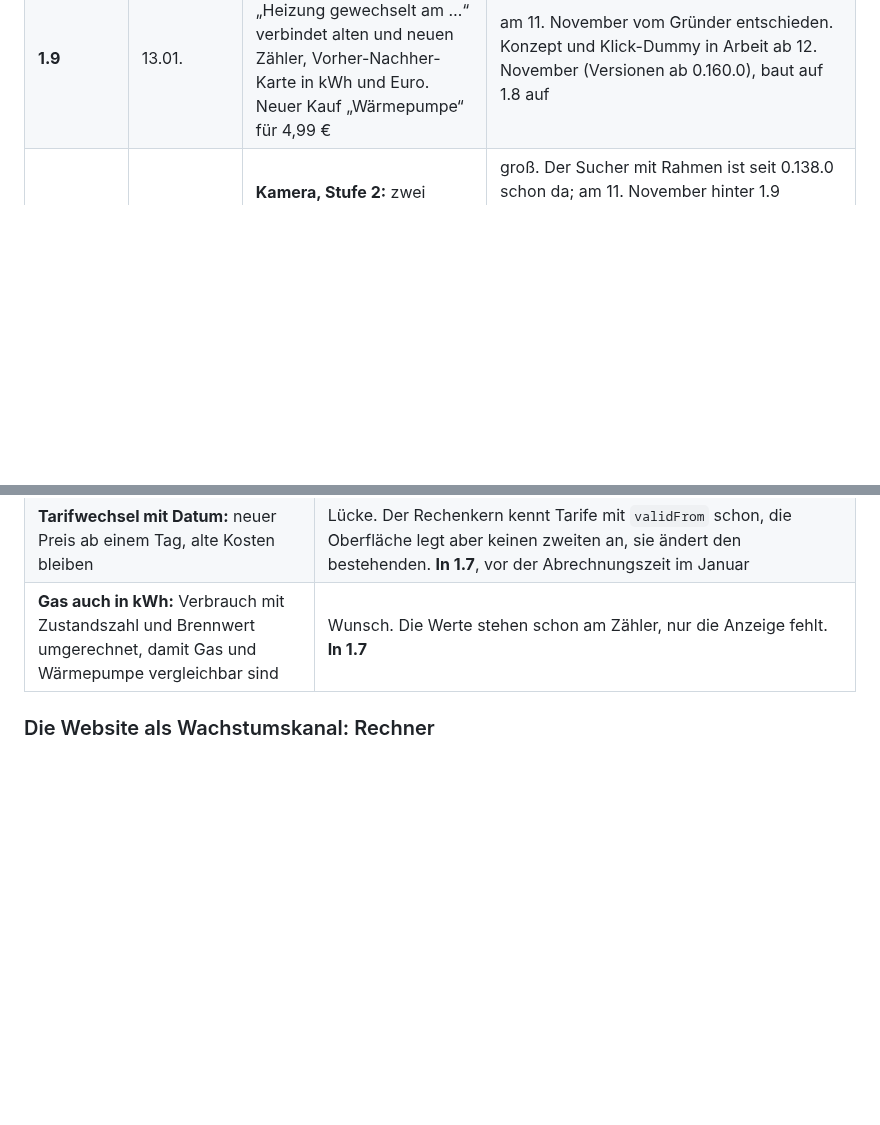
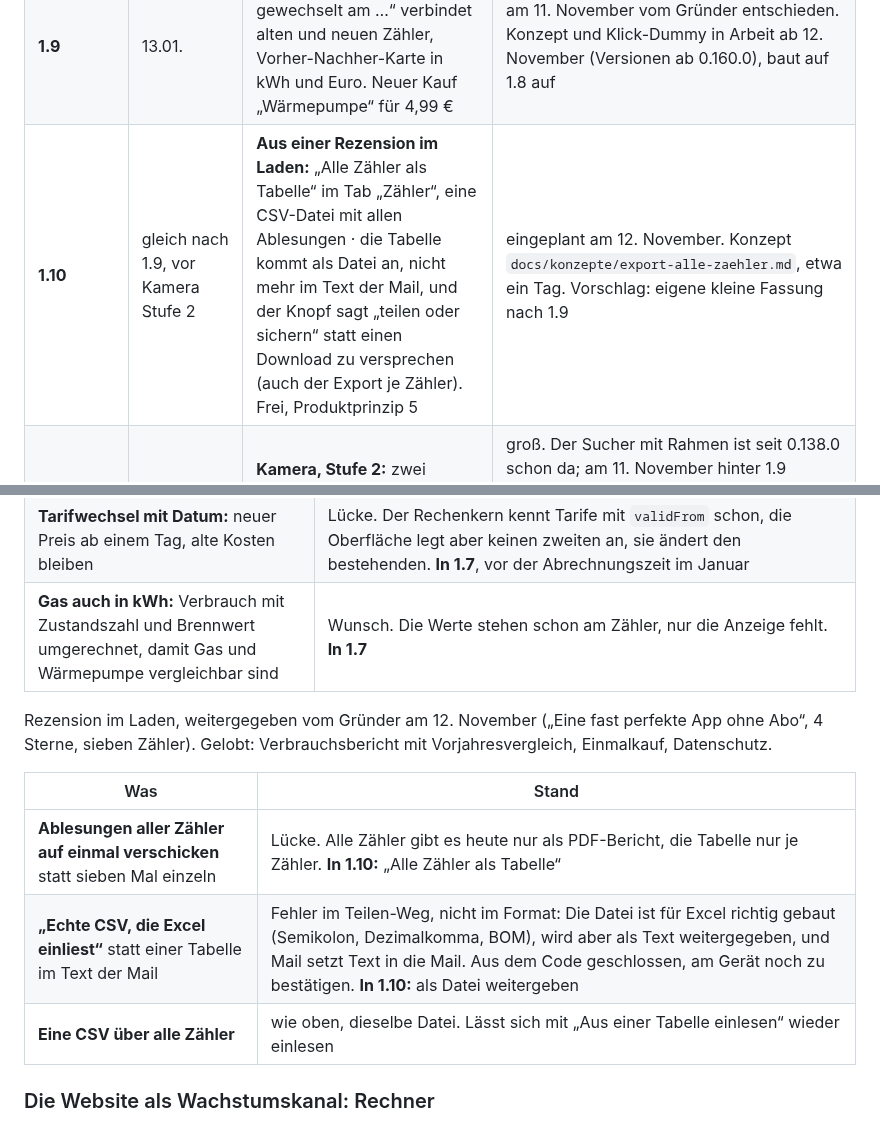
Before and after one commit to SKKJbeer/PulseMeter, a Markdown page: docs/05-roadmap.md, 2 parts joined by grey strips. Rendered like a GitHub page; blank space fills up the shorter version.

Commit message:
Docs: plan export of all meters as one CSV file (from App Store review)
Co-Authored-By: Claude Opus 5.5 <noreply@anthropic.com>
Claude-Session: https://claude.ai/code/session_01GndGN7h1Fa2sKVSVGYBccb

```diff
--- a/docs/05-roadmap.md
+++ b/docs/05-roadmap.md
@@ -78,6 +78,7 @@ Datum zu warten. Die nächste Fassung wird dann schon angefangen.
 | **1.7** | 02.12. | **Aus der Mail eines Käufers:** neuer Preis ab einem Tag, die Kosten davor bleiben wie sie waren · Gas auch in kWh, damit Gas und Wärmepumpe vergleichbar sind (siehe „Aus Rückmeldungen von Käufern") | **Eingereicht am 12. November** mit Bau 50 (0.145.0 bis 0.147.2, PR #17), wartet auf Apples Prüfung |
 | **1.8** | 16.12., früher sobald 1.7 durch ist | **Einfacher:** Statuszeile ein Satz, Karte ohne Schild und Erklärzeilen, Kostenabschnitte ohne Betrag fallen weg · Verlauf oben nur Zähler und Zeitraum · Kaufblatt ohne Dopplung · Zeile im Zähler-Tab, ob der iCloud-Abgleich klappt | am 11. November vom Gründer statt Puffer entschieden. **Gebaut in 0.150.0** (PR #21, Konzept `docs/konzepte/1.8-einfacher.md`). Gemessen: Statuszeile 89 → 48 Punkte, Karten 36 bis 71 Punkte kürzer; zwei ganze Karten je iPhone-Schirm sind damit nicht erreicht |
 | **1.9** | 13.01. | **Heizungswechsel:** „Heizung gewechselt am …“ verbindet alten und neuen Zähler, Vorher-Nachher-Karte in kWh und Euro. Neuer Kauf „Wärmepumpe“ für 4,99 € | am 11. November vom Gründer entschieden. Konzept und Klick-Dummy in Arbeit ab 12. November (Versionen ab 0.160.0), baut auf 1.8 auf |
+| **1.10** | gleich nach 1.9, vor Kamera Stufe 2 | **Aus einer Rezension im Laden:** „Alle Zähler als Tabelle“ im Tab „Zähler“, eine CSV-Datei mit allen Ablesungen · die Tabelle kommt als Datei an, nicht mehr im Text der Mail, und der Knopf sagt „teilen oder sichern“ statt einen Download zu versprechen (auch der Export je Zähler). Frei, Produktprinzip 5 | eingeplant am 12. November. Konzept `docs/konzepte/export-alle-zaehler.md`, etwa ein Tag. Vorschlag: eigene kleine Fassung nach 1.9 |
 | **Kamera, Stufe 2** | nach 1.9 | **Kamera, Stufe 2:** zwei Zählwerke auf einem Bild (Tag/Nacht, Bezug/Einspeisung), Kennzahl `1.8.0` zuordnen | groß. Der Sucher mit Rahmen ist seit 0.138.0 schon da; am 11. November hinter 1.9 geschoben. Erster Schritt (0.144.0: keine Zahl, die auch zum anderen Zählwerk passt) ist mit PR #14 in `main`, Konzept `docs/kamera/stufe-2.md`. Offen: Kennzahl lesen, vorher messen |
 | **Wechsel-Paket** | Feb. bis Apr. 2027 | **Für alle vor dem Wechsel:** Heizlast aus dem Verbrauch, Gegenprobe für Angebote, Mappe für den Fachbetrieb. Eigener Kauf 14,99 € | am 11. November vom Gründer entschieden |
 | **2.0** | Sommer 2027 | **Läuft sie gut?** Jahresarbeitszahl aus eigenen Zählern, Heizstab-Hinweis, Jahresbericht | am 11. November in den Sommer verschoben |
@@ -100,6 +101,16 @@ Spam). Er hat alles freigeschaltet und kommt von einer Excel-Liste.
 | **iCloud-Abgleich ging im Laden nicht.** Das CloudKit-Schema stand nie in der Produktion (`12-auslieferung.md`, 3.8) | **Behoben am 10. November**, ohne neuen Bau: Schema per `cloudkit-schema.yml` nach Development, in der Konsole übertragen, alle acht Typen in der Produktion nachgelesen. Vom Gründer am 11. November auf zwei Geräten bestätigt, dem Käufer geantwortet. Offen: eine sichtbare Zeile in der App, ob der Abgleich klappt |
 | **Tarifwechsel mit Datum:** neuer Preis ab einem Tag, alte Kosten bleiben | Lücke. Der Rechenkern kennt Tarife mit `validFrom` schon, die Oberfläche legt aber keinen zweiten an, sie ändert den bestehenden. **In 1.7**, vor der Abrechnungszeit im Januar |
 | **Gas auch in kWh:** Verbrauch mit Zustandszahl und Brennwert umgerechnet, damit Gas und Wärmepumpe vergleichbar sind | Wunsch. Die Werte stehen schon am Zähler, nur die Anzeige fehlt. **In 1.7** |
+
+Rezension im Laden, weitergegeben vom Gründer am 12. November („Eine fast
+perfekte App ohne Abo“, 4 Sterne, sieben Zähler). Gelobt: Verbrauchsbericht
+mit Vorjahresvergleich, Einmalkauf, Datenschutz.
+
+| Was | Stand |
+|---|---|
+| **Ablesungen aller Zähler auf einmal verschicken** statt sieben Mal einzeln | Lücke. Alle Zähler gibt es heute nur als PDF-Bericht, die Tabelle nur je Zähler. **In 1.10:** „Alle Zähler als Tabelle“ |
+| **„Echte CSV, die Excel einliest“** statt einer Tabelle im Text der Mail | Fehler im Teilen-Weg, nicht im Format: Die Datei ist für Excel richtig gebaut (Semikolon, Dezimalkomma, BOM), wird aber als Text weitergegeben, und Mail setzt Text in die Mail. Aus dem Code geschlossen, am Gerät noch zu bestätigen. **In 1.10:** als Datei weitergeben |
+| **Eine CSV über alle Zähler** | wie oben, dieselbe Datei. Lässt sich mit „Aus einer Tabelle einlesen“ wieder einlesen |
 
 ### Die Website als Wachstumskanal: Rechner
 
```
Also changed, not shown: docs/konzepte/export-alle-zaehler.md (added, +171 -0 lines).
